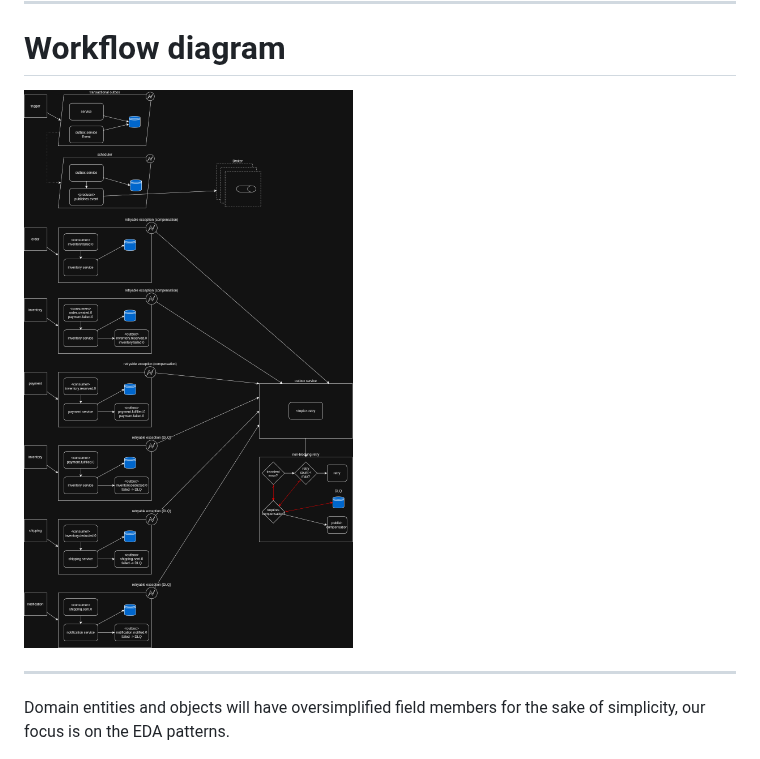
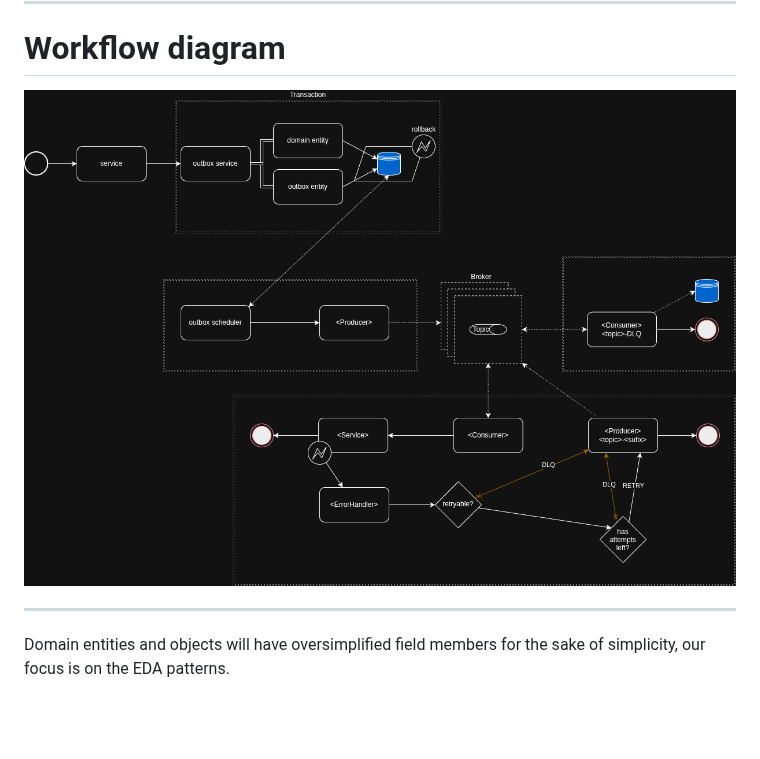
Before and after one commit to jotabrc/densha_eda_express, a Markdown page: README.md, the part around the change. GitHub-like rendering; pictures changed too: .docs/images/densha__outbox_non-blocking-retry_dlq__workflow.png (added), .docs/images/densha_eda_express__workflow.png (deleted); blank space fills up the shorter version.

Commit message:
docs: updated workflow diagram

```diff
--- a/README.md
+++ b/README.md
@@ -121,7 +121,7 @@ Offloads failed events from the main topic to dedicated retry topics with expone
 
 # Workflow diagram
 
-![](.docs/images/densha_eda_express__workflow.png)
+![](.docs/images/densha__outbox_non-blocking-retry_dlq__workflow.png)
 
 ---
 
```
Also changed, not shown: .docs/command_query_responsibility_segregation_cqrs_pattern.md (deleted, +0 -20 lines), .docs/saga_choreography_pattern.md (deleted, +0 -35 lines), .docs/transactional_outbox_pattern.md (deleted, +0 -47 lines), .docs/images/densha_eda_express__non-blocking_retry_and_dead_letter_queue_dlq.png (deleted), .docs/images/densha_eda_express__saga_choreography.png (deleted), .docs/images/densha_eda_express_command_query_responsibility_segregation.png (deleted), .docs/images/transactional_outbox_pattern_diagram.png (deleted), 1 other file.
